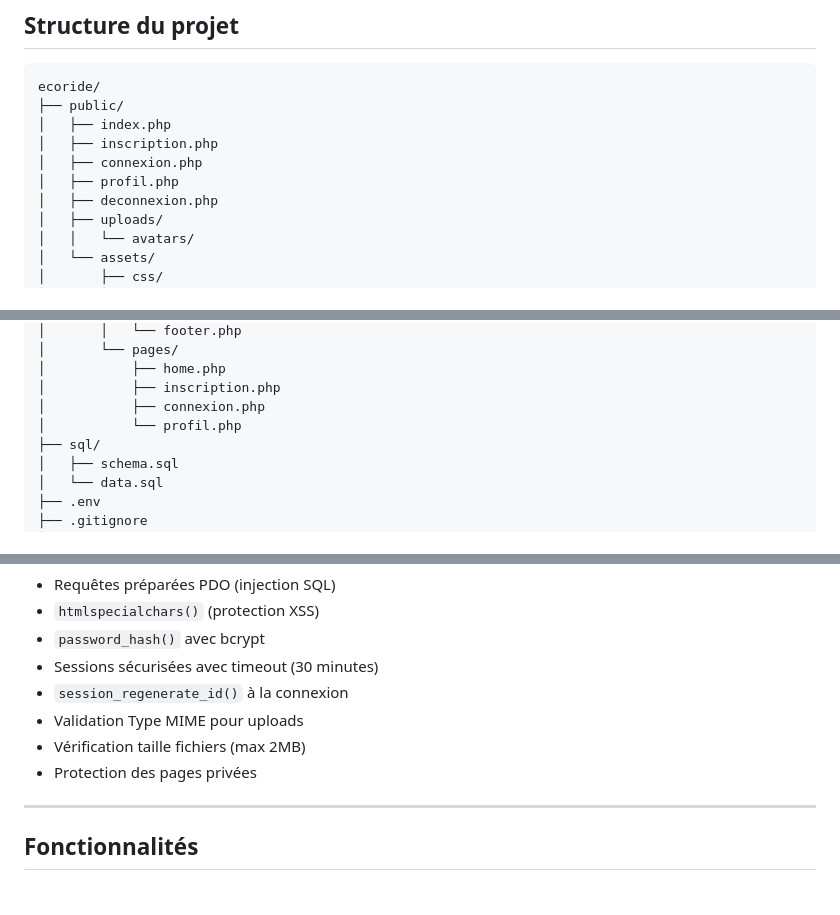
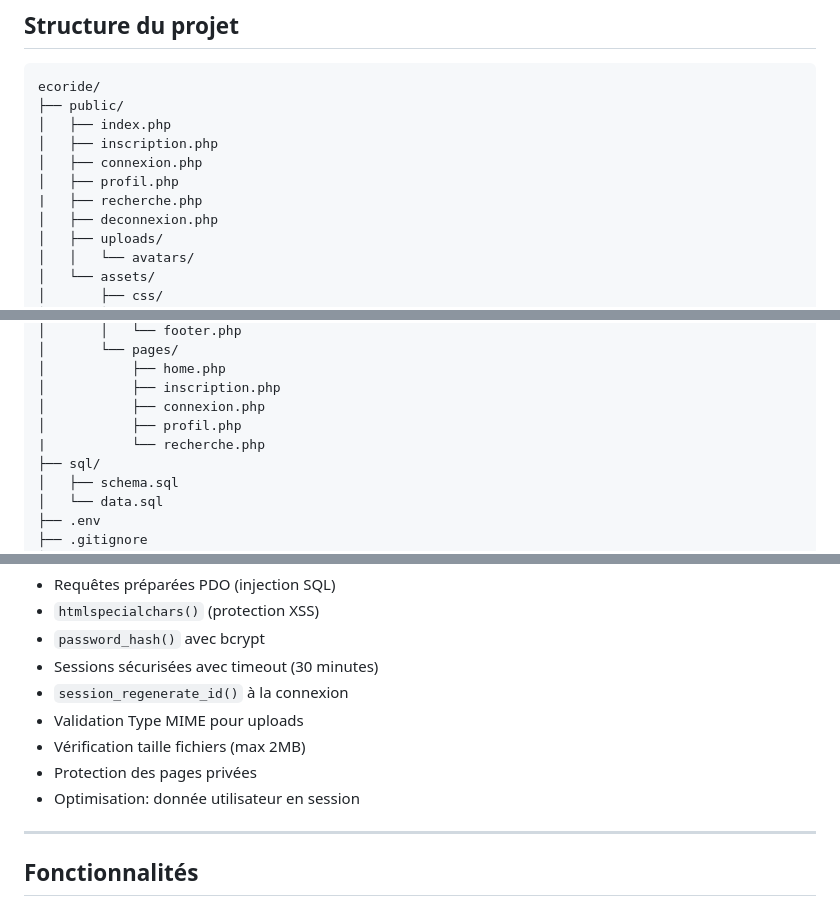
Before and after one commit to Leamuk1/EcoRide, a Markdown page: README.md, 3 parts joined by grey strips. Rendered like a GitHub page.

```diff
--- a/README.md
+++ b/README.md
@@ -102,6 +102,7 @@ ecoride/
 │   ├── inscription.php
 │   ├── connexion.php
 │   ├── profil.php
+|   ├── recherche.php
 │   ├── deconnexion.php
 │   ├── uploads/
 │   │   └── avatars/
@@ -122,7 +123,8 @@ ecoride/
 │           ├── home.php
 │           ├── inscription.php
 │           ├── connexion.php
-│           └── profil.php
+│           ├── profil.php
+|           └── recherche.php
 ├── sql/
 │   ├── schema.sql
 │   └── data.sql
@@ -143,6 +145,7 @@ ecoride/
 - Validation Type MIME pour uploads
 - Vérification taille fichiers (max 2MB)
 - Protection des pages privées
+- Optimisation: donnée utilisateur en session
 
 ---
 
```
Also changed, not shown: other parts of README.md (+28 -2 lines).
